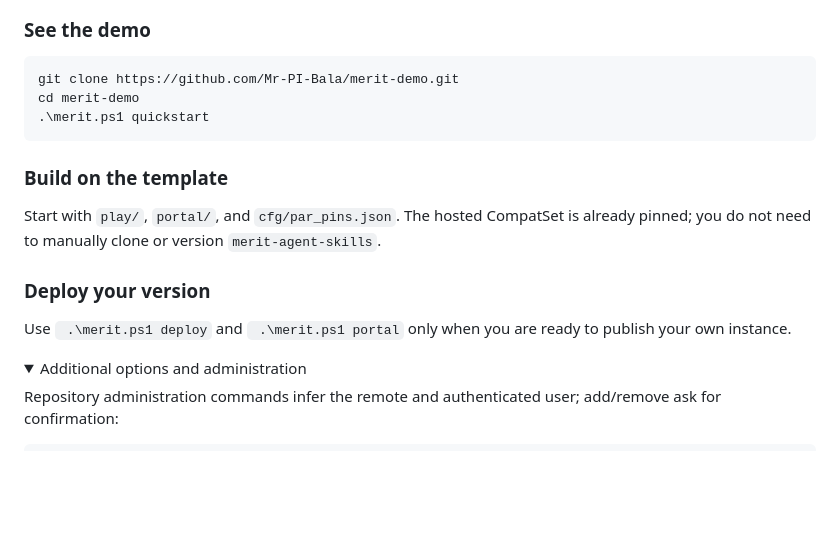
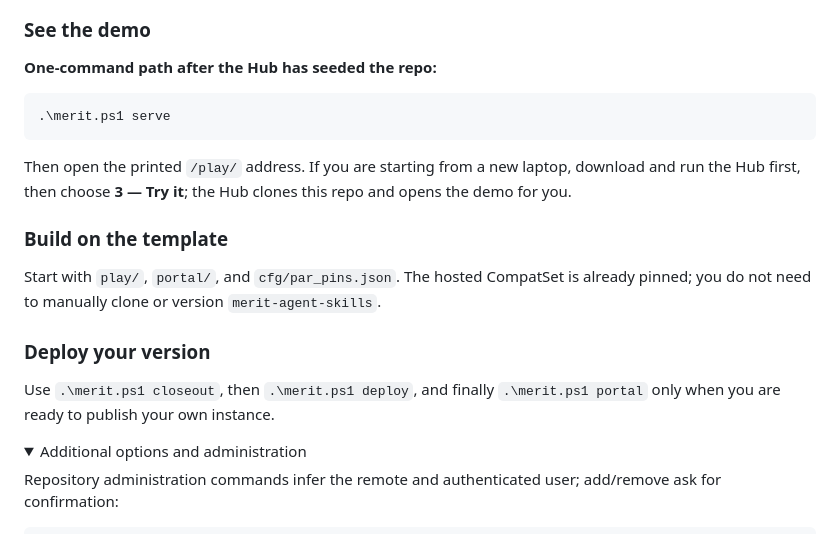
Before and after one commit to Mr-PI-Bala/merit-demo, a Markdown page: README.md, the part around one of its changes. Rendered like a GitHub page; folded sections open; blank space fills up the shorter version.

Commit message:
merit-demo release closeout

````diff
--- a/README.md
+++ b/README.md
@@ -29,11 +18,13 @@ flowchart TB
 
 ### See the demo
 
+**One-command path after the Hub has seeded the repo:**
+
 ```powershell
-git clone https://github.com/Mr-PI-Bala/merit-demo.git
-cd merit-demo
-.\merit.ps1 quickstart
+.\merit.ps1 serve
 ```
+
+Then open the printed `/play/` address. If you are starting from a new laptop, download and run the Hub first, then choose **3 — Try it**; the Hub clones this repo and opens the demo for you.
 
 ### Build on the template
 
@@ -41,7 +32,7 @@ Start with `play/`, `portal/`, and `cfg/par_pins.json`. The hosted CompatSet is
 
 ### Deploy your version
 
-Use ` .\merit.ps1 deploy` and ` .\merit.ps1 portal` only when you are ready to publish your own instance.
+Use `.\merit.ps1 closeout`, then `.\merit.ps1 deploy`, and finally `.\merit.ps1 portal` only when you are ready to publish your own instance.
 
 <details><summary>Additional options and administration</summary>
 
````
Also changed, not shown: other parts of README.md (+9 -20 lines).
